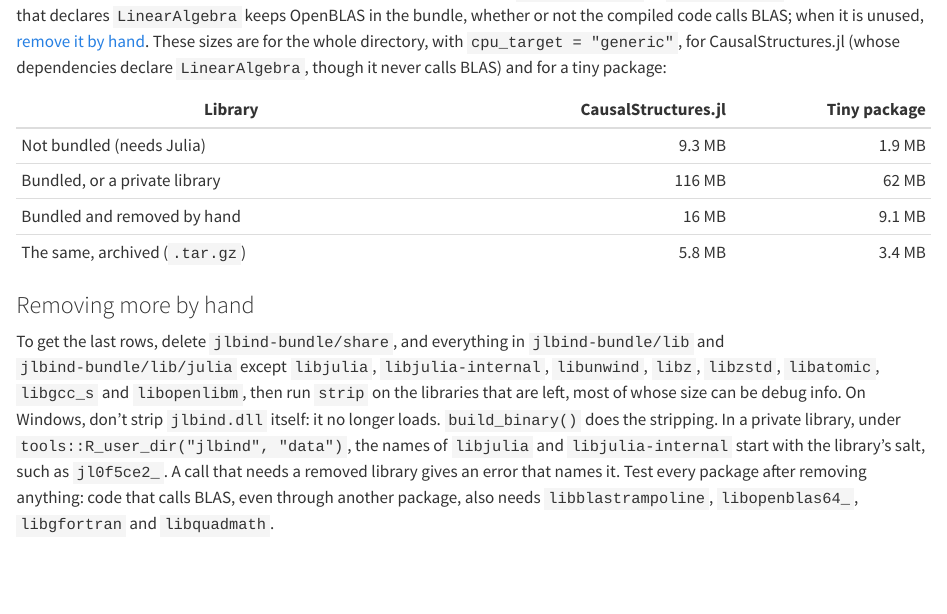
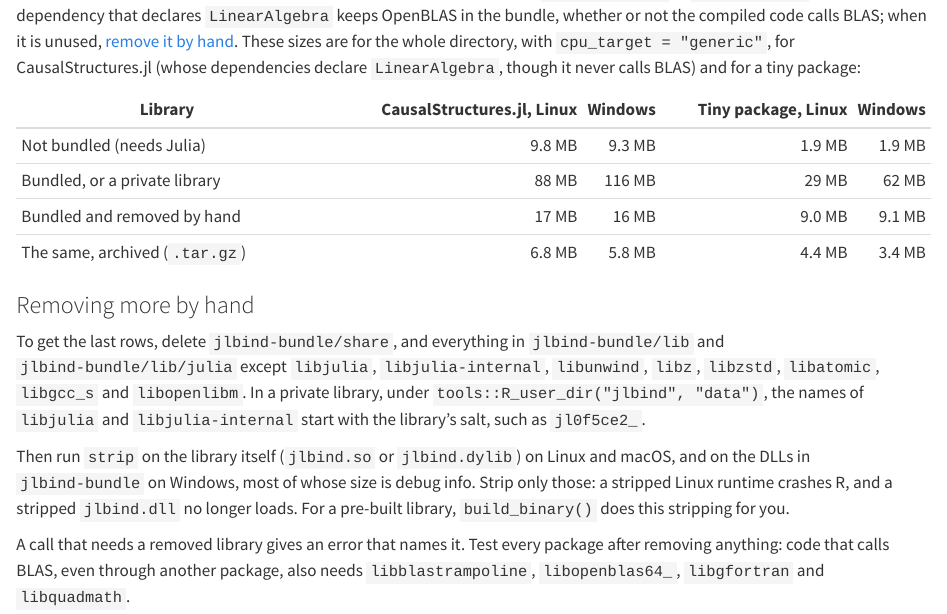
Before and after one commit to BjarkeHautop/jlbind, a Quarto document (vignettes/build-options.qmd): the page in a window 1100 px wide, from 2190 px down. Rendered offline with R 4.5, knitr and Pandoc in place of Quarto, with nearby package versions.

Commit message:
Update measurements (linux)

```diff
--- a/vignettes/build-options.qmd
+++ b/vignettes/build-options.qmd
@@ -125,26 +125,31 @@
 CausalStructures.jl (whose dependencies declare `LinearAlgebra`, though it never
 calls BLAS) and for a tiny package:
 
-  | Library                        | CausalStructures.jl | Tiny package |
-  | ------------------------------ | ------------------: | -----------: |
-  | Not bundled (needs Julia)      |              9.3 MB |       1.9 MB |
-  | Bundled, or a private library  |              116 MB |        62 MB |
-  | Bundled and removed by hand    |               16 MB |       9.1 MB |
-  | The same, archived (`.tar.gz`) |              5.8 MB |       3.4 MB |
+  | Library                        | CausalStructures.jl, Linux | Windows | Tiny package, Linux | Windows |
+  | ------------------------------ | -------------------------: | ------: | ------------------: | ------: |
+  | Not bundled (needs Julia)      |                     9.8 MB |  9.3 MB |              1.9 MB |  1.9 MB |
+  | Bundled, or a private library  |                      88 MB |  116 MB |               29 MB |   62 MB |
+  | Bundled and removed by hand    |                      17 MB |   16 MB |              9.0 MB |  9.1 MB |
+  | The same, archived (`.tar.gz`) |                     6.8 MB |  5.8 MB |              4.4 MB |  3.4 MB |
 
 ### Removing more by hand
 
 To get the last rows, delete `jlbind-bundle/share`, and everything in
 `jlbind-bundle/lib` and `jlbind-bundle/lib/julia` except `libjulia`,
 `libjulia-internal`, `libunwind`, `libz`, `libzstd`, `libatomic`, `libgcc_s` and
-`libopenlibm`, then run `strip` on the libraries that are left, most of whose
-size can be debug info. On Windows, don't strip `jlbind.dll` itself: it no
-longer loads. `build_binary()` does the stripping. In a private library, under
+`libopenlibm`. In a private library, under
 `tools::R_user_dir("jlbind", "data")`, the names of `libjulia` and
-`libjulia-internal` start with the library's salt, such as `jl0f5ce2_`. A call
-that needs a removed library gives an error that names it. Test every package
-after removing anything: code that calls BLAS, even through another package,
-also needs `libblastrampoline`, `libopenblas64_`, `libgfortran` and
+`libjulia-internal` start with the library's salt, such as `jl0f5ce2_`.
+
+Then run `strip` on the library itself (`jlbind.so` or `jlbind.dylib`) on Linux
+and macOS, and on the DLLs in `jlbind-bundle` on Windows, most of whose size is
+debug info. Strip only those: a stripped Linux runtime crashes R, and a stripped
+`jlbind.dll` no longer loads. For a pre-built library, `build_binary()` does
+this stripping for you.
+
+A call that needs a removed library gives an error that names it. Test every
+package after removing anything: code that calls BLAS, even through another
+package, also needs `libblastrampoline`, `libopenblas64_`, `libgfortran` and
 `libquadmath`.
 
 ## Offering pre-built libraries
```
Also changed, not shown: vignettes/using-clients.qmd (+1 -1 lines), vignettes/build-options.qmd (2 more changed lines).
